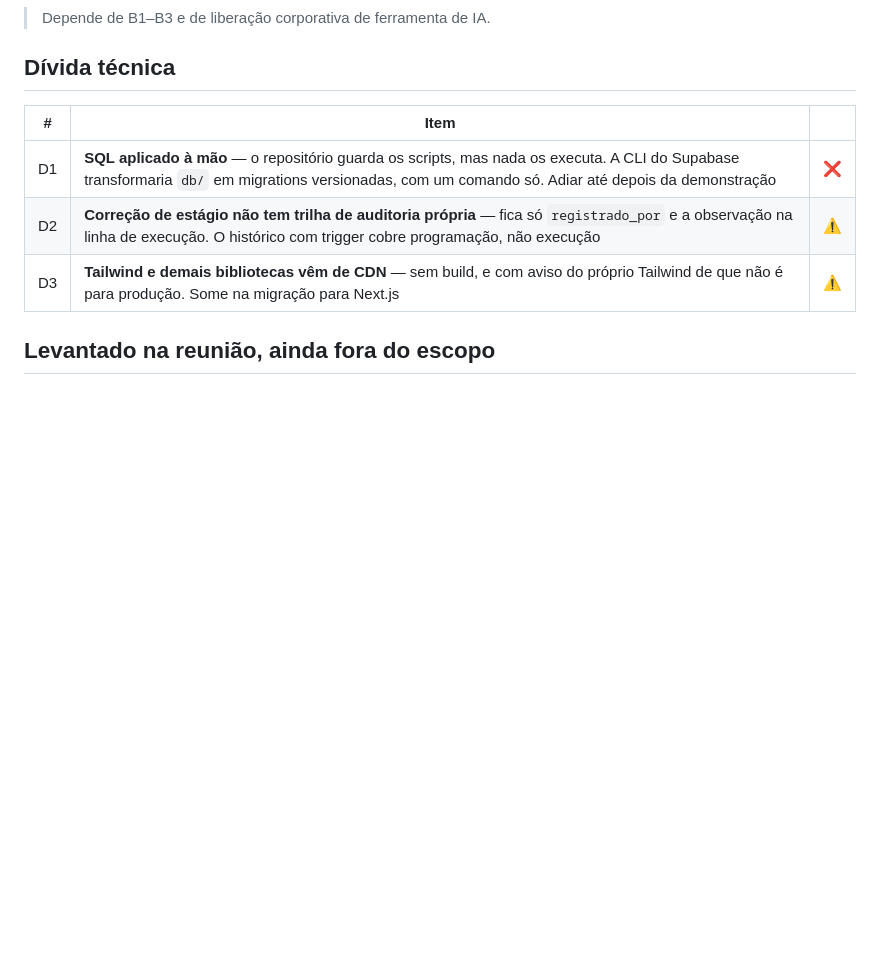
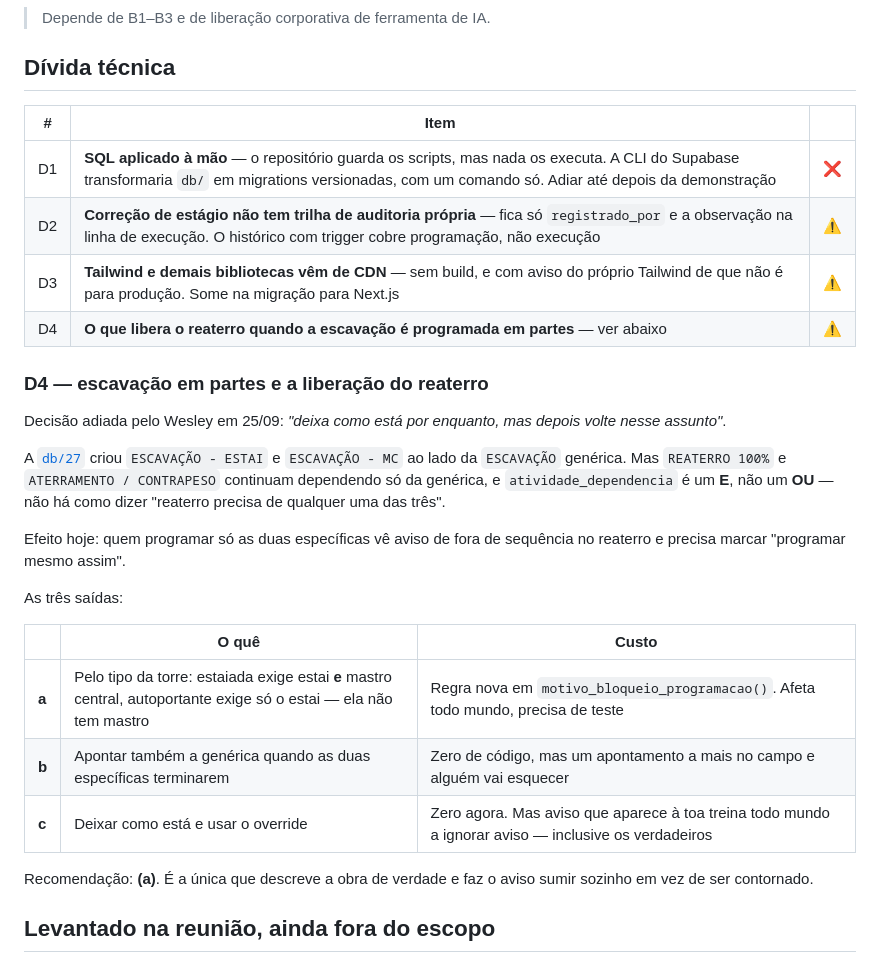
Before and after one commit to Ryan-Wes/sipav-lt, a Markdown page: docs/03-backlog.md, the part around the change. Rendered like a GitHub page; blank space fills up the shorter version.

Commit message:
Registra a decisao adiada sobre escavacao em partes
Wesley adiou a escolha do que libera o reaterro quando a escavacao e programada em
partes. Como a razao da pergunta some da memoria rapido, as tres saidas ficaram
escritas no backlog como D4, com o custo de cada uma e a recomendacao.

Nada mudou no comportamento: o reaterro continua dependendo da escavacao generica, e
quem programar so as especificas segue vendo o aviso de fora de sequencia.

```diff
--- a/docs/03-backlog.md
+++ b/docs/03-backlog.md
@@ -95,6 +95,32 @@ Situação conferida em **23/09/2026**, item por item, contra o que está public
 | D1 | **SQL aplicado à mão** — o repositório guarda os scripts, mas nada os executa. A CLI do Supabase transformaria `db/` em migrations versionadas, com um comando só. Adiar até depois da demonstração | ❌ |
 | D2 | **Correção de estágio não tem trilha de auditoria própria** — fica só `registrado_por` e a observação na linha de execução. O histórico com trigger cobre programação, não execução | ⚠️ |
 | D3 | **Tailwind e demais bibliotecas vêm de CDN** — sem build, e com aviso do próprio Tailwind de que não é para produção. Some na migração para Next.js | ⚠️ |
+| D4 | **O que libera o reaterro quando a escavação é programada em partes** — ver abaixo | ⚠️ |
+
+### D4 — escavação em partes e a liberação do reaterro
+
+Decisão adiada pelo Wesley em 25/09: *"deixa como está por enquanto, mas depois
+volte nesse assunto"*.
+
+A [`db/27`](../db/27-escavacao-em-tres.sql) criou `ESCAVAÇÃO - ESTAI` e
+`ESCAVAÇÃO - MC` ao lado da `ESCAVAÇÃO` genérica. Mas `REATERRO 100%` e
+`ATERRAMENTO / CONTRAPESO` continuam dependendo só da genérica, e
+`atividade_dependencia` é um **E**, não um **OU** — não há como dizer "reaterro
+precisa de qualquer uma das três".
+
+Efeito hoje: quem programar só as duas específicas vê aviso de fora de sequência
+no reaterro e precisa marcar "programar mesmo assim".
+
+As três saídas:
+
+| | O quê | Custo |
+|---|---|---|
+| **a** | Pelo tipo da torre: estaiada exige estai **e** mastro central, autoportante exige só o estai — ela não tem mastro | Regra nova em `motivo_bloqueio_programacao()`. Afeta todo mundo, precisa de teste |
+| **b** | Apontar também a genérica quando as duas específicas terminarem | Zero de código, mas um apontamento a mais no campo e alguém vai esquecer |
+| **c** | Deixar como está e usar o override | Zero agora. Mas aviso que aparece à toa treina todo mundo a ignorar aviso — inclusive os verdadeiros |
+
+Recomendação: **(a)**. É a única que descreve a obra de verdade e faz o aviso
+sumir sozinho em vez de ser contornado.
 
 ## Levantado na reunião, ainda fora do escopo
 
```
